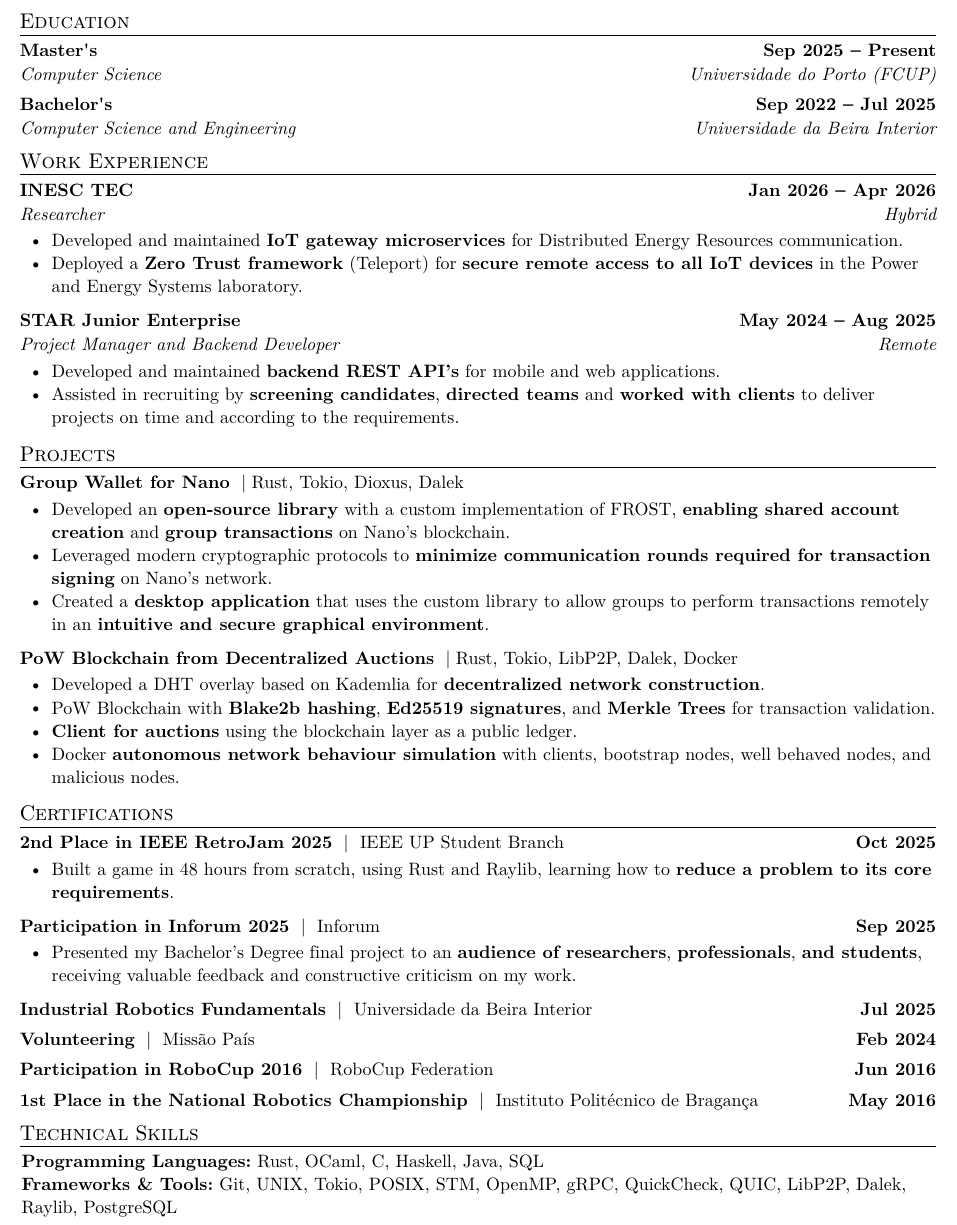
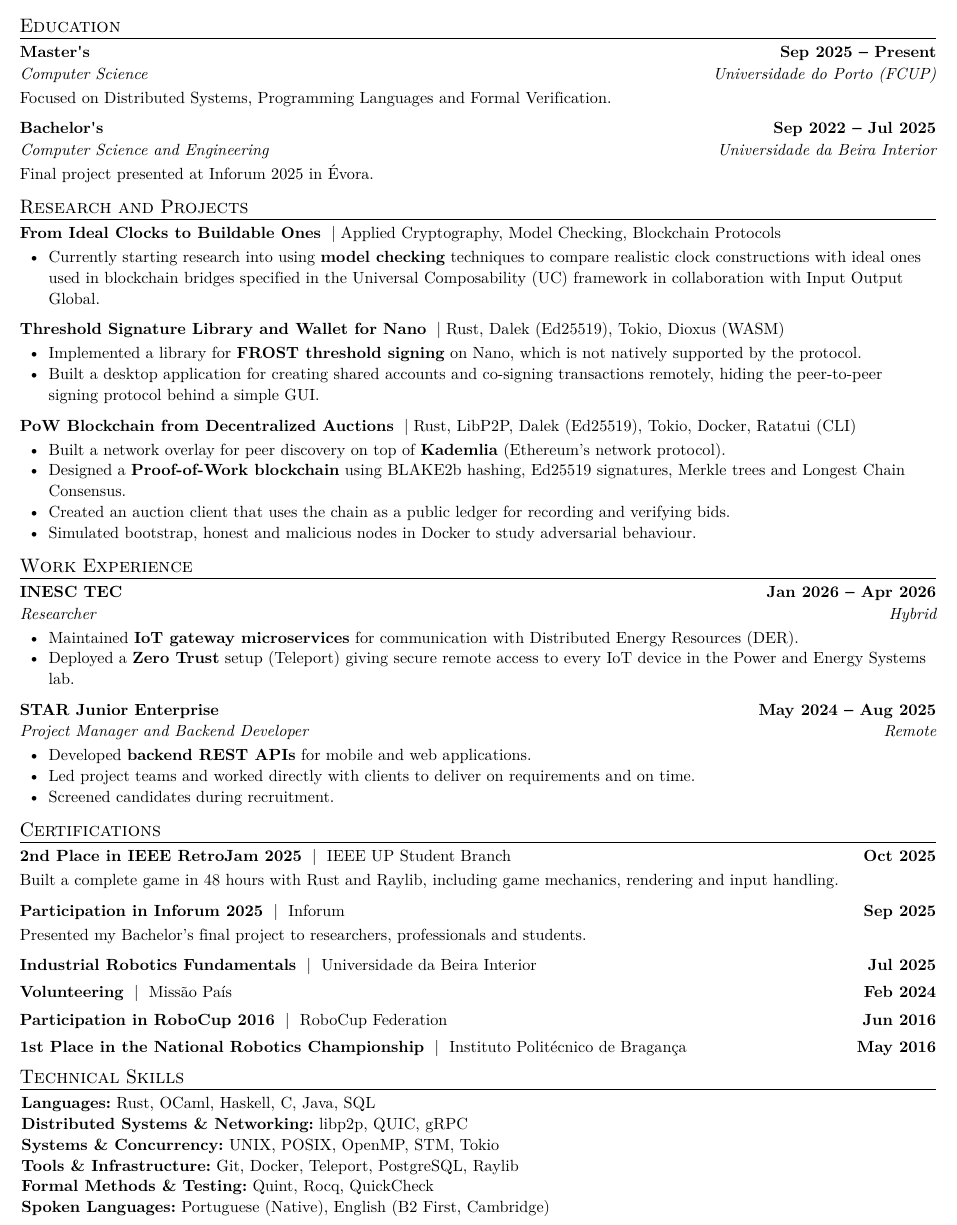
Before and after one commit to diogogomesaraujo/resume, a Typst document (main.typ): part of the page, cut so that both start at the same text. The pictures show the PDF file main.pdf that the author committed with the source.

Commit message:
better structure

```diff
--- a/main.typ
+++ b/main.typ
@@ -29,7 +30,9 @@
     "Present",
     degree-url: "https://sigarra.up.pt/fcup/pt/cur_geral.cur_view?pv_ano_lectivo=2021&pv_curso_id=876&pv_origem=CAND",
     institution-url: "https://www.up.pt/fcup/en/",
-  )[]
+  )[
+    Focused on Distributed Systems, Programming Languages and Formal Verification.
+  ]
   #education-heading(
     "Bachelor's",
     "Computer Science and Engineering",
@@ -38,7 +41,47 @@
     datetime(year: 2025, month: 7, day: 11),
     degree-url: "https://www.ubi.pt/curso/42",
     institution-url: "https://www.ubi.pt/",
-  )[]
+  )[
+    Final project presented at Inforum 2025 in Évora.
+  ]
+]
+
+#custom-title("Research and Projects")[
+  #project-heading(
+    "From Ideal Clocks to Buildable Ones",
+    project-url: "",
+    stack: "Applied Cryptography, Model Checking, Blockchain Protocols",
+  )[
+    - Currently starting research into using *model checking* techniques to compare realistic clock constructions with ideal ones used in blockchain bridges specified in the Universal Composability (UC) framework in collaboration with Input Output Global.
+  ]
+  #project-heading(
+    "Threshold Signature Library and Wallet for Nano",
+    project-url: "https://github.com/diogogomesaraujo/aokiji",
+    stack: "Rust, Dalek (Ed25519), Tokio, Dioxus (WASM)",
+  )[
+    - Implemented a library for *FROST threshold signing* on Nano, which is not natively supported by the protocol.
+    - Built a desktop application for creating shared accounts and co-signing transactions remotely, hiding the peer-to-peer signing protocol behind a simple GUI.
+  ]
+  #project-heading(
+    "PoW Blockchain from Decentralized Auctions",
+    project-url: "https://github.com/diogogomesaraujo/blocktion",
+    stack: "Rust, LibP2P, Dalek (Ed25519), Tokio, Docker, Ratatui (CLI)",
+  )[
+    - Built a network overlay for peer discovery on top of *Kademlia* (Ethereum's network protocol).
+    - Designed a *Proof-of-Work blockchain* using BLAKE2b hashing, Ed25519 signatures, Merkle trees and Longest Chain Consensus.
+    - Created an auction client that uses the chain as a public ledger for recording and verifying bids.
+    - Simulated bootstrap, honest and malicious nodes in Docker to study adversarial behaviour.
+  ]
+
+  // #project-heading(
+  // "Purr Functional Programming Language",
+  // project-url: "https://github.com/diogogomesaraujo/purr",
+  // stack: "Haskell, Yacc, Lex, Type Inference, Lazy Evaluation",
+  // )[
+  // - Built a *lazy functional programming language* with ML-like syntax, including lexer, parser, compiler and interpreter.
+  // - Implemented *Hindley-Damas-Milner type inference* with polymorphic functions and compile-time type checking.
+  // - Implemented *lazy evaluation* based on graph-reduction techniques and developed a standard library of higher-order functions.
+  // ]
 ]
 
 #custom-title("Work Experience")[
@@ -49,8 +92,8 @@
     datetime(year: 2026, month: 1, day: 1),
     datetime(year: 2026, month: 4, day: 17),
   )[
-    - Developed and maintained *IoT gateway microservices* for Distributed Energy Resources communication.
-    - Deployed a *Zero Trust framework* (Teleport) for *secure remote access to all IoT devices* in the Power and Energy Systems laboratory.
+    - Maintained *IoT gateway microservices* for communication with Distributed Energy Resources (DER).
+    - Deployed a *Zero Trust* setup (Teleport) giving secure remote access to every IoT device in the Power and Energy Systems lab.
   ]
 
   #work-heading(
@@ -60,31 +103,9 @@
     datetime(year: 2024, month: 5, day: 1),
     datetime(year: 2025, month: 8, day: 1),
   )[
-    - Developed and maintained *backend REST API's* for mobile and web applications.
-    - Assisted in recruiting by *screening candidates*, *directed teams* and *worked with clients* to deliver projects on time and according to the requirements.
-  ]
-]
-
-
-#custom-title("Projects")[
-  #project-heading(
-    "Group Wallet for Nano",
-    project-url: "https://github.com/diogogomesaraujo/aokiji",
-    stack: "Rust, Tokio, Dioxus, Dalek",
-  )[
-    - Developed an *open-source library* with a custom implementation of FROST, *enabling shared account creation* and *group transactions* on Nano’s blockchain.
-    - Leveraged modern cryptographic protocols to *minimize communication rounds required for transaction signing* on Nano’s network.
-    - Created a *desktop application* that uses the custom library to allow groups to perform transactions remotely in an *intuitive and secure graphical environment*.
-  ]
-  #project-heading(
-    "PoW Blockchain from Decentralized Auctions",
-    project-url: "https://github.com/diogogomesaraujo/blocktion",
-    stack: "Rust, Tokio, LibP2P, Dalek, Docker",
-  )[
-    - Developed a DHT overlay based on Kademlia for *decentralized network construction*.
-    - PoW Blockchain with *Blake2b hashing*, *Ed25519 signatures*, and *Merkle Trees* for transaction validation.
-    - *Client for auctions* using the blockchain layer as a public ledger.
-    - Docker *autonomous network behaviour simulation* with clients, bootstrap nodes, well behaved nodes, and malicious nodes.
+    - Developed *backend REST APIs* for mobile and web applications.
+    - Led project teams and worked directly with clients to deliver on requirements and on time.
+    - Screened candidates during recruitment.
   ]
 ]
 
@@ -94,7 +115,7 @@
     datetime(year: 2025, month: 10, day: 1),
     stack: ("IEEE UP Student Branch", "https://ieee.fe.up.pt/"),
   )[
-    - Built a game in 48 hours from scratch, using Rust and Raylib, learning how to *reduce a problem to its core requirements*.
+    Built a complete game in 48 hours with Rust and Raylib, including game mechanics, rendering and input handling.
   ]
 
   #certification-heading(
@@ -102,7 +123,7 @@
     datetime(year: 2025, month: 9, day: 1),
     stack: ("Inforum", "https://inforum2025.xdi.uevora.pt/"),
   )[
-    - Presented my Bachelor’s Degree final project to an *audience of researchers*, *professionals*, *and students*, receiving valuable feedback and constructive criticism on my work.
+    Presented my Bachelor's final project to researchers, professionals and students.
   ]
 
   #certification-heading(
@@ -132,7 +153,11 @@
 
 #custom-title("Technical Skills")[
   #skills()[
-    - *Programming Languages:* Rust, OCaml, C, Haskell, Java, SQL
-    - *Frameworks & Tools:* Git, UNIX, Tokio, POSIX, STM, OpenMP, gRPC, QuickCheck, QUIC, LibP2P, Dalek, Raylib, PostgreSQL
+    - *Languages:* Rust, OCaml, Haskell, C, Java, SQL
+    - *Distributed Systems & Networking:* libp2p, QUIC, gRPC
+    - *Systems & Concurrency:* UNIX, POSIX, OpenMP, STM, Tokio
+    - *Tools & Infrastructure:* Git, Docker, Teleport, PostgreSQL, Raylib
+    - *Formal Methods & Testing:* Quint, Rocq, QuickCheck
+    - *Spoken Languages:* Portuguese (Native), English (B2 First, Cambridge)
   ]
 ]
```
Also changed, not shown: resume.typ (+1 -1 lines), main.pdf, main.typ (1 more changed lines).
